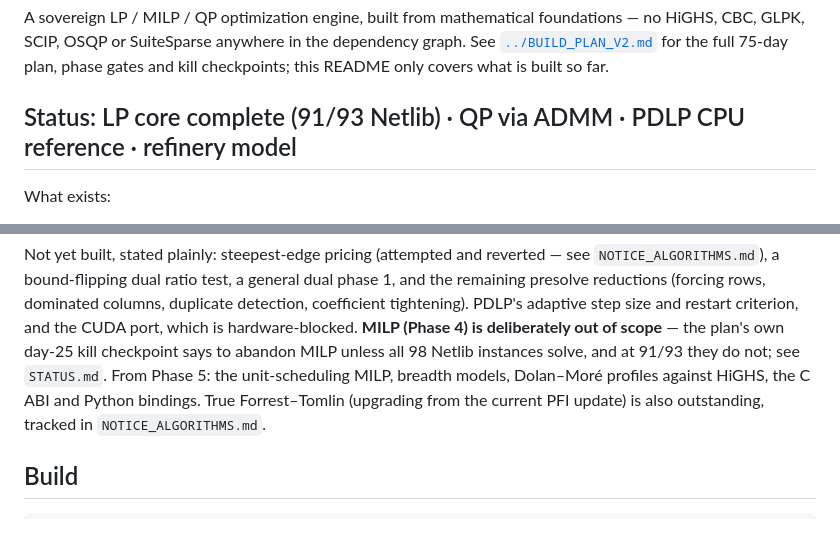
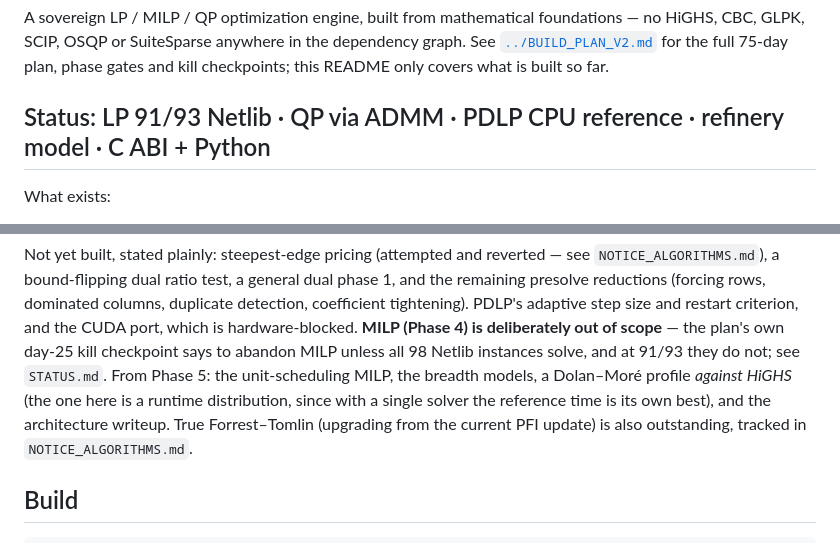
Before and after one commit to Rohit-girish-Belagali/Inferno-26, a Markdown page: README.md, 2 parts joined by grey strips. GitHub-like rendering.

Commit message:
docs: final Phase 5 status — packaging done, gate verified from a clean clone

```diff
--- a/README.md
+++ b/README.md
@@ -9,7 +9,7 @@ dependency graph. See [`../BUILD_PLAN_V2.md`](../BUILD_PLAN_V2.md) for the
 full 75-day plan, phase gates and kill checkpoints; this README only covers
 what is built so far.
 
-## Status: LP core complete (91/93 Netlib) · QP via ADMM · PDLP CPU reference · refinery model
+## Status: LP 91/93 Netlib · QP via ADMM · PDLP CPU reference · refinery model · C ABI + Python
 
 What exists:
 
@@ -34,8 +34,10 @@ rows, dominated columns, duplicate detection, coefficient tightening).
 PDLP's adaptive step size and restart criterion, and the CUDA port, which
 is hardware-blocked. **MILP (Phase 4) is deliberately out of scope** — the plan's own day-25 kill checkpoint says to abandon MILP
 unless all 98 Netlib instances solve, and at 91/93 they do not; see
-`STATUS.md`. From Phase 5: the unit-scheduling MILP, breadth models,
-Dolan–Moré profiles against HiGHS, the C ABI and Python bindings. True
+`STATUS.md`. From Phase 5: the unit-scheduling MILP, the breadth
+models, a Dolan–Moré profile *against HiGHS* (the one here is a runtime
+distribution, since with a single solver the reference time is its own
+best), and the architecture writeup. True
 Forrest–Tomlin (upgrading from the current PFI update) is also
 outstanding, tracked in `NOTICE_ALGORITHMS.md`.
 
```
Also changed, not shown: STATUS.md (+9 -6 lines).
